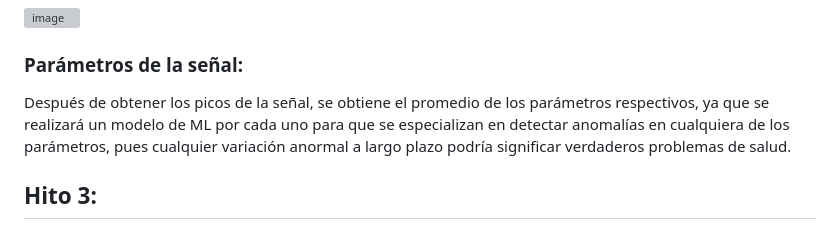
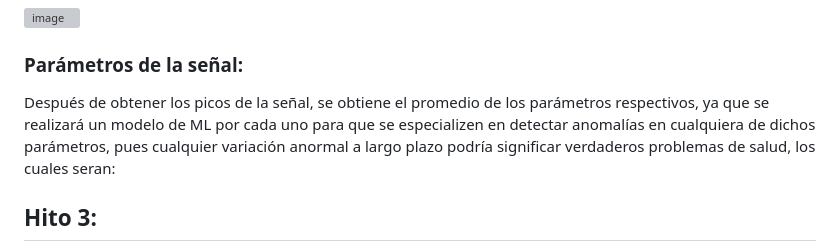
Before and after one commit to miguel-isidro05/Real_time_ECG_WebApplication, a Markdown page: README.md, the part around the change. Rendered like a GitHub page; grey boxes are pictures that could not be loaded.

```diff
--- a/README.md
+++ b/README.md
@@ -20,7 +20,8 @@ Para esta detección es vital primero  detectar el pico R, el cual representa la
 <img width="276" alt="image" src="https://github.com/user-attachments/assets/c0cffacb-ee31-4a84-a566-beaa5a50d439" />
 
 ### Parámetros de la señal:
-Después de obtener los picos de la señal, se obtiene el promedio de los parámetros respectivos, ya que se realizará un modelo de ML por cada uno para que se especializan en detectar anomalías en cualquiera de los parámetros, pues cualquier variación anormal a largo plazo podría significar verdaderos problemas de salud.
+Después de obtener los picos de la señal, se obtiene el promedio de los parámetros respectivos, ya que se realizará un modelo de ML por cada uno para que se especializen en detectar anomalías en cualquiera de dichos parámetros, pues cualquier variación anormal a largo plazo podría significar verdaderos problemas de salud, los cuales seran:
+
 
 ## Hito 3:
 Carpeta donde se encuentra la aplicacion web creada en el proyecto "Sistema de ECG inalámbrico con aplicación web para monitoreo y deteccion de anomalías cardíacas en deportistas de alto rendimiento" desarrollado como parte del "Proyecto de Biodiseño 1".
```
